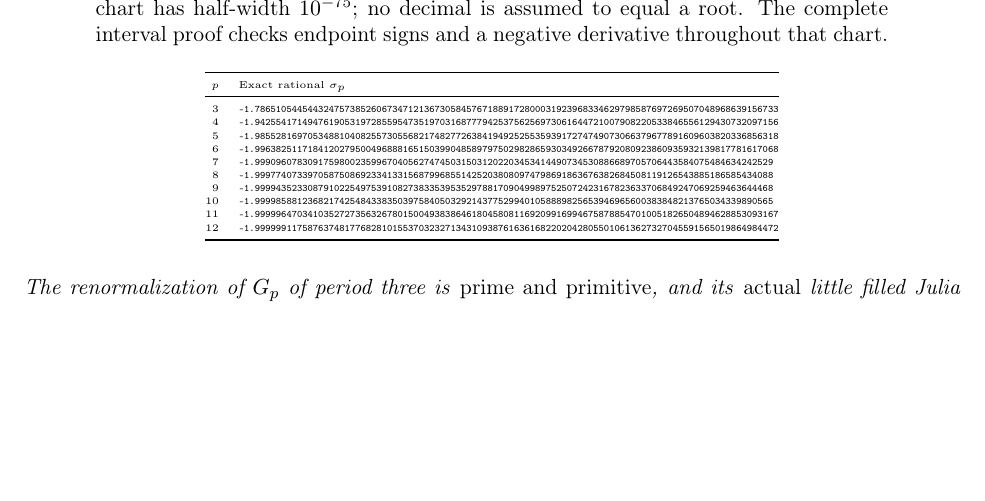
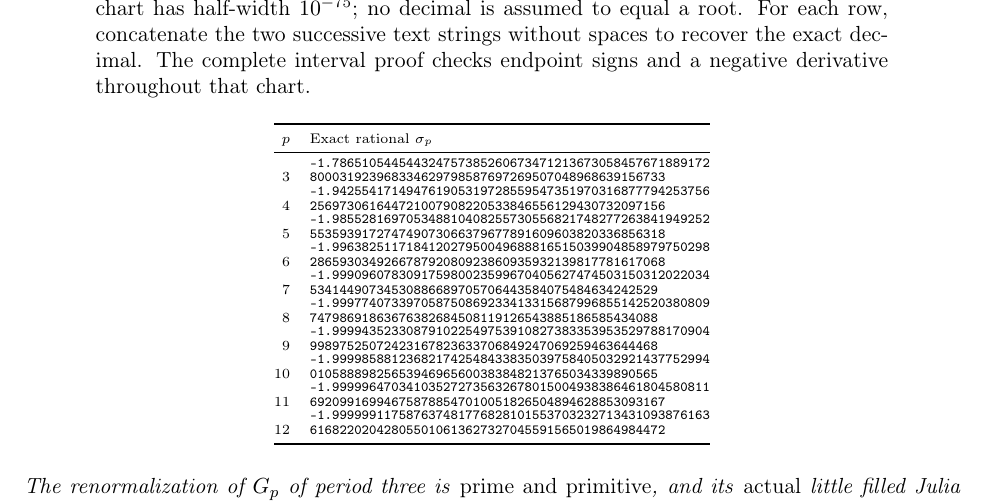
Before and after one commit to dovvnloading/loops-research-archive, a LaTeX paper (papers/tip_family_preprint_20261116/main.tex, which reads papers/tip_family_preprint_20261116/sections/finite_seeds.tex): part of page 6 of 19 before the commit and part of page 6 of 20 after it, cut so that both start at the same text, the shorter picture padded with empty space. Compiled offline with pdfLaTeX.

Commit message:
typeset exact finite rational seeds readably over two unambiguous lines

```diff
--- a/papers/tip_family_preprint_20261116/sections/finite_seeds.tex
+++ b/papers/tip_family_preprint_20261116/sections/finite_seeds.tex
@@ -2,23 +2,23 @@
 \centering
 \caption{Exact terminating decimal rational seeds $\sigma_p$ for $3\le p\le12$.
 The selected chart has half-width $10^{-75}$; no decimal is
-assumed to equal a root.  The complete interval proof checks
+assumed to equal a root.  For each row, concatenate the two successive text strings without spaces to recover the exact decimal. The complete interval proof checks
 endpoint signs and a negative derivative throughout that chart.}
 \label{tab:seeds}
-\begingroup\fontsize{5.0}{6.6}\selectfont
+\begingroup\fontsize{7.0}{8.4}\selectfont
 \begin{tabular}{@{}r l@{}}
 \toprule
 $p$ & Exact rational $\sigma_p$\\ \midrule
-3&\texttt{-1.786510544544324757385260673471213673058457671889172800031923968334629798587697269507048968639156733}\\
-4&\texttt{-1.942554171494761905319728559547351970316877794253756256973061644721007908220533846556129430732097156}\\
-5&\texttt{-1.985528169705348810408255730556821748277263841949252553593917274749073066379677891609603820336856318}\\
-6&\texttt{-1.996382511718412027950049688816515039904858979750298286593034926678792080923860935932139817781617068}\\
-7&\texttt{-1.99909607830917598002359967040562747450315031202203453414490734530886689705706443584075484634242529}\\
-8&\texttt{-1.99977407339705875086923341331568799685514252038080974798691863676382684508119126543885186585434088}\\
-9&\texttt{-1.99994352330879102254975391082738335395352978817090499897525072423167823633706849247069259463644468}\\
-10&\texttt{-1.99998588123682174254843383503975840503292143775299401058889825653946965600383848213765034339890565}\\
-11&\texttt{-1.999996470341035272735632678015004938386461804580811692099169946758788547010051826504894628853093167}\\
-12&\texttt{-1.999999117587637481776828101553703232713431093876163616822020428055010613627327045591565019864984472}\\
+3&\shortstack[l]{\texttt{-1.786510544544324757385260673471213673058457671889172}\\\texttt{800031923968334629798587697269507048968639156733}}\\
+4&\shortstack[l]{\texttt{-1.942554171494761905319728559547351970316877794253756}\\\texttt{256973061644721007908220533846556129430732097156}}\\
+5&\shortstack[l]{\texttt{-1.985528169705348810408255730556821748277263841949252}\\\texttt{553593917274749073066379677891609603820336856318}}\\
+6&\shortstack[l]{\texttt{-1.996382511718412027950049688816515039904858979750298}\\\texttt{286593034926678792080923860935932139817781617068}}\\
+7&\shortstack[l]{\texttt{-1.999096078309175980023599670405627474503150312022034}\\\texttt{53414490734530886689705706443584075484634242529}}\\
+8&\shortstack[l]{\texttt{-1.999774073397058750869233413315687996855142520380809}\\\texttt{74798691863676382684508119126543885186585434088}}\\
+9&\shortstack[l]{\texttt{-1.999943523308791022549753910827383353953529788170904}\\\texttt{99897525072423167823633706849247069259463644468}}\\
+10&\shortstack[l]{\texttt{-1.999985881236821742548433835039758405032921437752994}\\\texttt{01058889825653946965600383848213765034339890565}}\\
+11&\shortstack[l]{\texttt{-1.999996470341035272735632678015004938386461804580811}\\\texttt{692099169946758788547010051826504894628853093167}}\\
+12&\shortstack[l]{\texttt{-1.999999117587637481776828101553703232713431093876163}\\\texttt{616822020428055010613627327045591565019864984472}}\\
 \bottomrule
 \end{tabular}
 \endgroup
```
